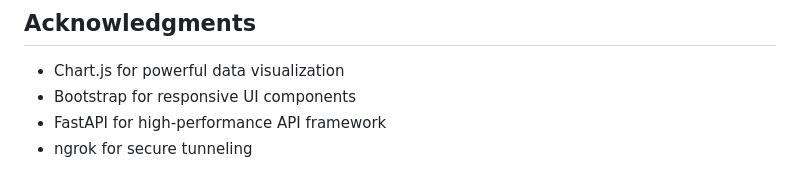
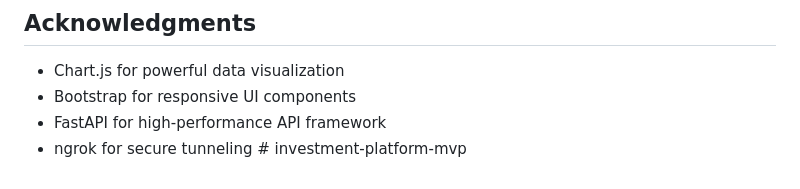
Before and after one commit to noahgg12/investment-platform-mvp, a Markdown page: README.md, the part around the change. GitHub-like rendering.

```diff
--- a/README.md
+++ b/README.md
@@ -130,4 +130,4 @@ This project is licensed under the MIT License - see the LICENSE file for detail
 - Chart.js for powerful data visualization
 - Bootstrap for responsive UI components
 - FastAPI for high-performance API framework
-- ngrok for secure tunneling
+- ngrok for secure tunneling # investment-platform-mvp
```
